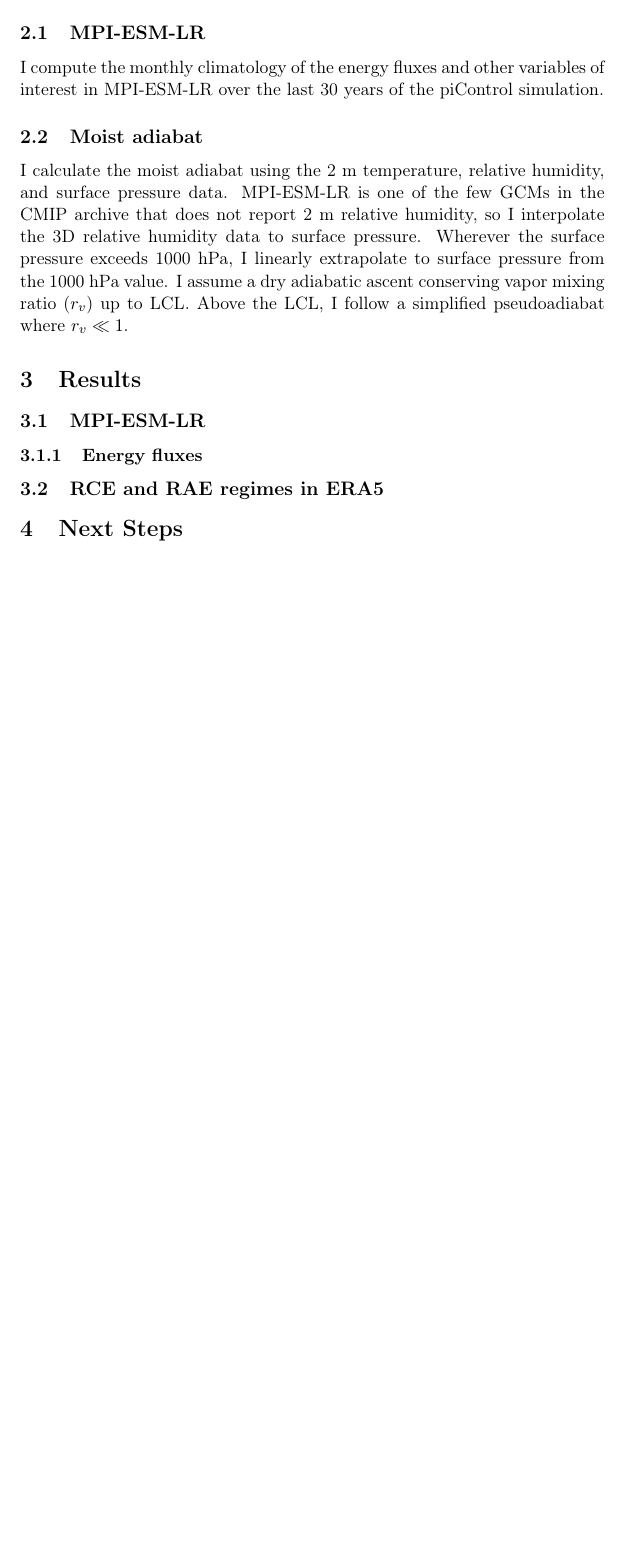
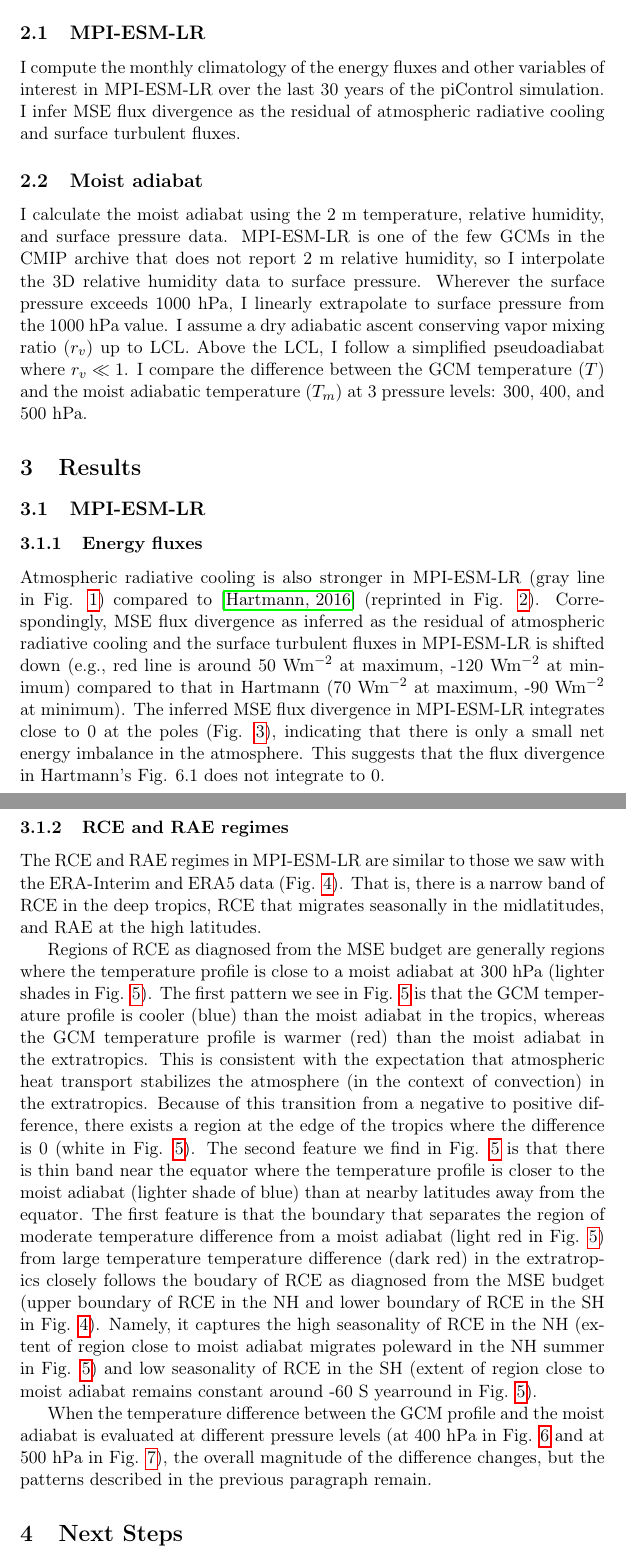
Before and after one commit to omiyawaki/phd_projects, a LaTeX document (002/notes/20200624/20200624_002_w03.tex): part of page 2 of 5 before the commit and two parts of pages 2 and 6 of 11 after it, the two joined at a grey line, cut so that both start at the same text, the shorter picture padded with empty space. Compiled offline with pdfLaTeX.

Commit message:
20200624 notes checkpoint 1

```diff
--- a/002/notes/20200624/20200624_002_w03.tex
+++ b/002/notes/20200624/20200624_002_w03.tex
@@ -56,21 +56,22 @@ Action items from our previous meeting are:
 \end{itemize}
 
 \section{Methods}
-\label{sec:org84e4e3f}
+\label{sec:orgdc9e3cc}
 \subsection{MPI-ESM-LR}
-\label{sec:org2613404}
-I compute the monthly climatology of the energy fluxes and other variables of interest in MPI-ESM-LR over the last 30 years of the piControl simulation.
+\label{sec:org58bd427}
+I compute the monthly climatology of the energy fluxes and other variables of interest in MPI-ESM-LR over the last 30 years of the piControl simulation. I infer MSE flux divergence as the residual of atmospheric radiative cooling and surface turbulent fluxes.
 
 \subsection{Moist adiabat}
-\label{sec:orgff29c17}
-I calculate the moist adiabat using the 2 m temperature, relative humidity, and surface pressure data. MPI-ESM-LR is one of the few GCMs in the CMIP archive that does not report 2 m relative humidity, so I interpolate the 3D relative humidity data to surface pressure. Wherever the surface pressure exceeds 1000 hPa, I linearly extrapolate to surface pressure from the 1000 hPa value. I assume a dry adiabatic ascent conserving vapor mixing ratio (\(r_v\)) up to LCL. Above the LCL, I follow a simplified pseudoadiabat where \(r_v \ll 1\).
+\label{sec:orgc9cefe0}
+I calculate the moist adiabat using the 2 m temperature, relative humidity, and surface pressure data. MPI-ESM-LR is one of the few GCMs in the CMIP archive that does not report 2 m relative humidity, so I interpolate the 3D relative humidity data to surface pressure. Wherever the surface pressure exceeds 1000 hPa, I linearly extrapolate to surface pressure from the 1000 hPa value. I assume a dry adiabatic ascent conserving vapor mixing ratio (\(r_v\)) up to LCL. Above the LCL, I follow a simplified pseudoadiabat where \(r_v \ll 1\). I compare the difference between the GCM temperature (\(T\)) and the moist adiabatic temperature (\(T_m\)) at 3 pressure levels: 300, 400, and 500 hPa.
 
 \section{Results}
-\label{sec:orgb38297f}
+\label{sec:org7795033}
 \subsection{MPI-ESM-LR}
-\label{sec:org8814364}
+\label{sec:org2efab71}
 \subsubsection{Energy fluxes}
-\label{sec:org4f7595a}
+\label{sec:orge5788bd}
+Atmospheric radiative cooling is also stronger in MPI-ESM-LR (gray line in Fig. \ref{fig:org7a8841e}) compared to \cite{hartmann_global_2016} (reprinted in Fig. \ref{fig:org5d1a2c0}). Correspondingly, MSE flux divergence as inferred as the residual of atmospheric radiative cooling and the surface turbulent fluxes in MPI-ESM-LR is shifted down (e.g., red line is around 50 Wm\(^{-2}\) at maximum, -120 Wm\(^{-2}\) at minimum) compared to that in Hartmann (70 Wm\(^{-2}\) at maximum, -90 Wm\(^{-2}\) at minimum). The inferred MSE flux divergence in MPI-ESM-LR integrates close to 0 at the poles (Fig. \ref{fig:org343fee3}), indicating that there is only a small net energy imbalance in the atmosphere. This suggests that the flux divergence in Hartmann's Fig. 6.1 does not integrate to 0.
 
 \begin{figure}[htbp]
 \centering
@@ -91,5 +92,9 @@ I calculate the moist adiabat using the 2 m temperature, relative humidity, and
 \end{figure}
 
-\subsection{RCE and RAE regimes in ERA5}
-\label{sec:orgfc70353}
+\subsubsection{RCE and RAE regimes}
+\label{sec:org7f5e928}
+The RCE and RAE regimes in MPI-ESM-LR are similar to those we saw with the ERA-Interim and ERA5 data (Fig. \ref{fig:org652d7a0}). That is, there is a narrow band of RCE in the deep tropics, RCE that migrates seasonally in the midlatitudes, and RAE at the high latitudes.
 
+Regions of RCE as diagnosed from the MSE budget are generally regions where the temperature profile is close to a moist adiabat at 300 hPa (lighter shades in Fig. \ref{fig:org1b9c61d}). The first pattern we see in Fig. \ref{fig:org1b9c61d} is that the GCM temperature profile is cooler (blue) than the moist adiabat in the tropics, whereas the GCM temperature profile is warmer (red) than the moist adiabat in the extratropics. This is consistent with the expectation that atmospheric heat transport stabilizes the atmosphere (in the context of convection) in the extratropics. Because of this transition from a negative to positive difference, there exists a region at the edge of the tropics where the difference is 0 (white in Fig. \ref{fig:org1b9c61d}). The second feature we find in Fig. \ref{fig:org1b9c61d} is that there is thin band near the equator where the temperature profile is closer to the moist adiabat (lighter shade of blue) than at nearby latitudes away from the equator. The first feature is that the boundary that separates the region of moderate temperature difference from a moist adiabat (light red in Fig. \ref{fig:org1b9c61d}) from large temperature temperature difference (dark red) in the extratropics closely follows the boudary of RCE as diagnosed from the MSE budget (upper boundary of RCE in the NH and lower boundary of RCE in the SH in Fig. \ref{fig:org652d7a0}). Namely, it captures the high seasonality of RCE in the NH (extent of region close to moist adiabat migrates poleward in the NH summer in Fig. \ref{fig:org1b9c61d}) and low seasonality of RCE in the SH (extent of region close to moist adiabat remains constant around -60 S yearround in Fig. \ref{fig:org1b9c61d}).
+
+When the temperature difference between the GCM profile and the moist adiabat is evaluated at different pressure levels (at 400 hPa in Fig. \ref{fig:orgf6fa329} and at 500 hPa in Fig. \ref{fig:orge273189}), the overall magnitude of the difference changes, but the patterns described in the previous paragraph remain.
@@ -96,2 +124,3 @@ I calculate the moist adiabat using the 2 m temperature, relative humidity, and
+\end{figure}
 
 \section{Next Steps}
```
Also changed, not shown: 002/notes/20200624/20200624_002_w03.bbl (added), 002/notes/20200624/20200624_002_w03.tex (43 more changed lines), 2 other files.
